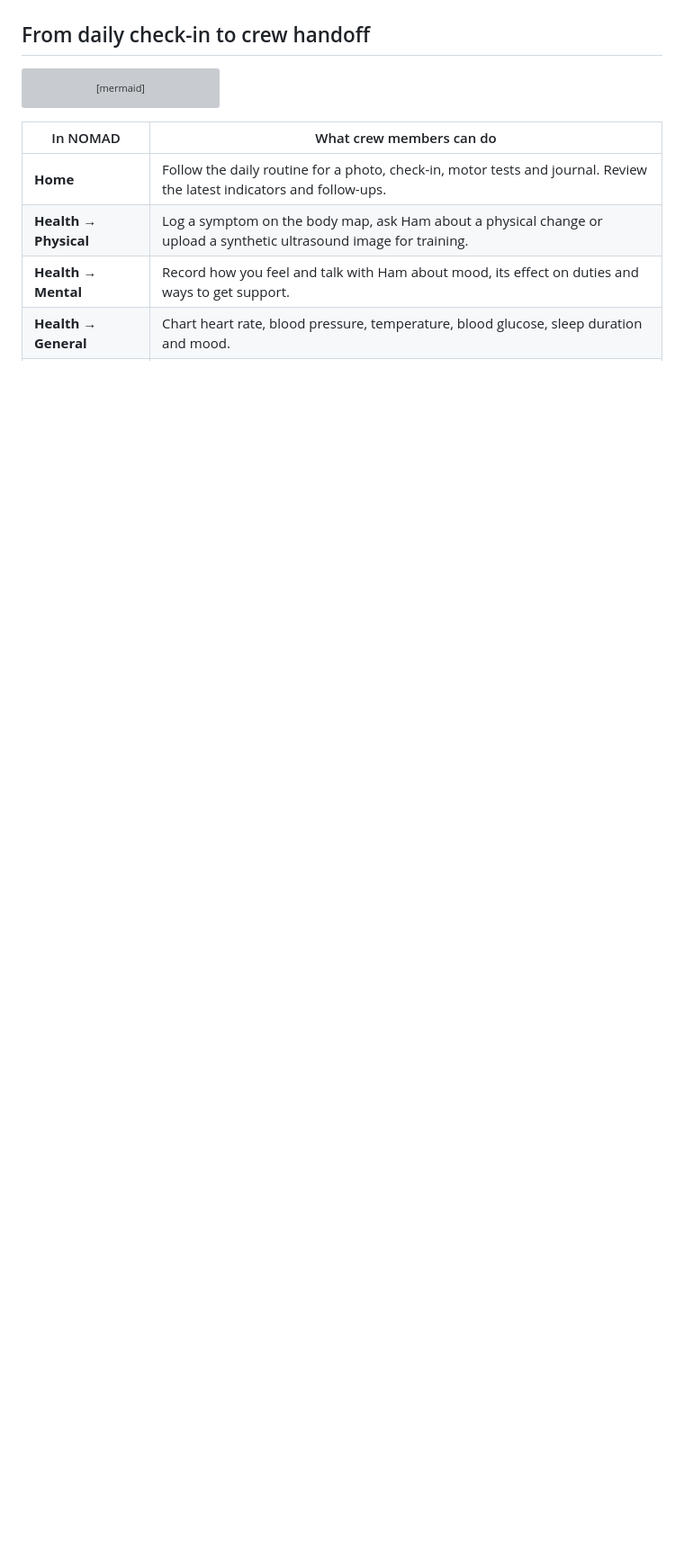
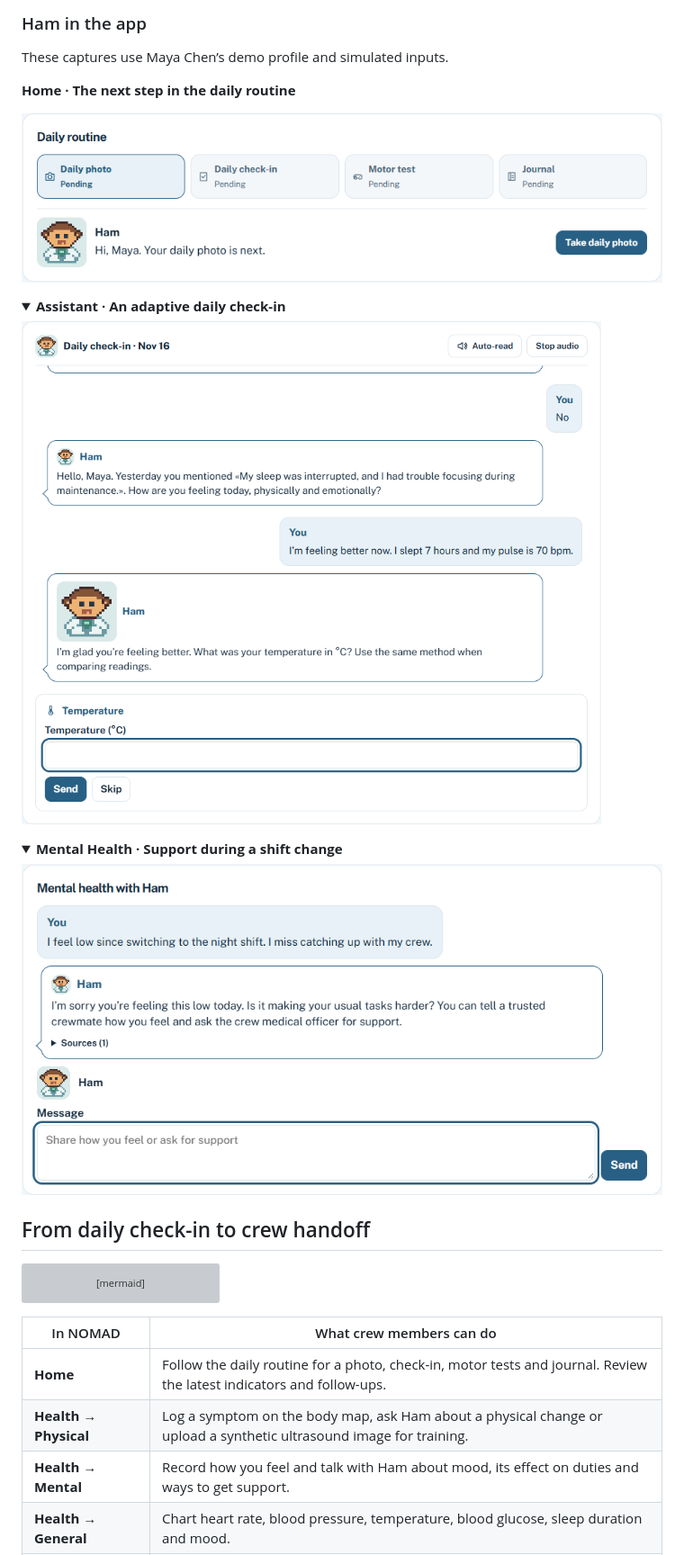
Before and after one commit to nxczmain/NOMAD_Health_Project, a Markdown page: README.md, the part around one of its changes. Shown at 90% size. GitHub-like rendering; pictures changed too: docs/images/ham-daily-check-in.png (added), docs/images/ham-home.png (added), docs/images/ham-mental-health.png (added); folded sections open; blank space fills up the shorter version; grey boxes are pictures that could not be loaded.

Commit message:
Introduce Ham in the README with in-app screenshots

```diff
--- a/README.md
+++ b/README.md
@@ -44,3 +63,22 @@ Maya Chen’s Earth Orbit demo shows the daily health routine and the latest sim
+### Ham in the app
+
+These captures use Maya Chen’s demo profile and simulated inputs.
+
+**Home · The next step in the daily routine**
+
+![Home card showing Ham and a button to take the next daily photo](docs/images/ham-home.png)
+
+<details>
+<summary><strong>Assistant · An adaptive daily check-in</strong></summary>
+
+![Ham acknowledges that Maya feels better and moves on to a reading she has yet to share](docs/images/ham-daily-check-in.png)
+
+</details>
+
+<details>
+<summary><strong>Mental Health · Support during a shift change</strong></summary>
+
+![Ham responds to a simulated message about feeling low after switching to the night shift](docs/images/ham-mental-health.png)
 
 </details>
 
```
Also changed, not shown: other parts of README.md (+20 -1 lines), docs/images/ham-avatar.png (added).
